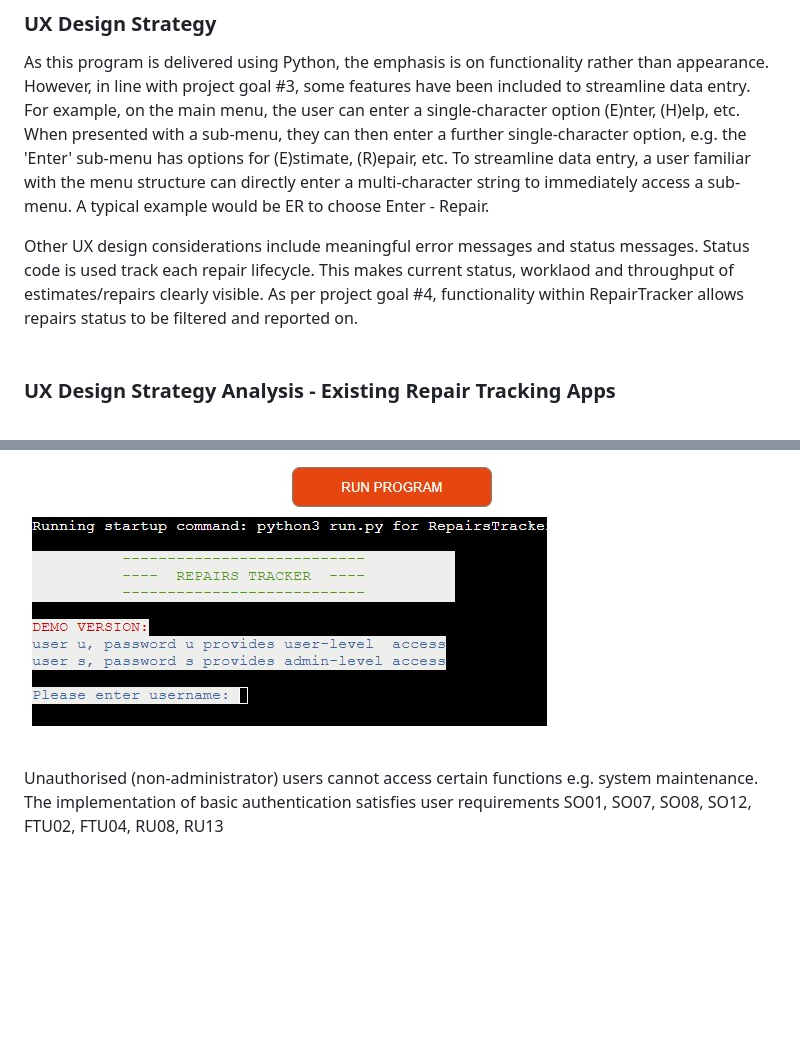
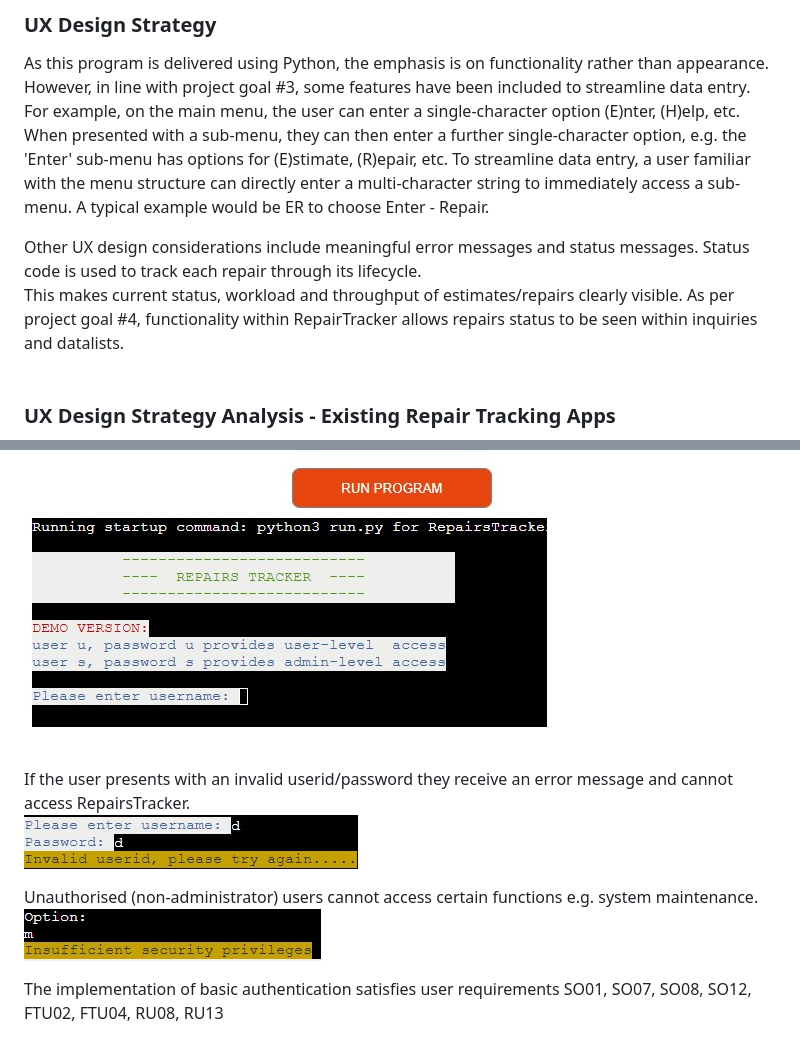
Before and after one commit to DeeMcCart/CI_PP3_RepairsTracker, a Markdown page: README.md, 2 parts joined by grey strips. GitHub-like rendering; pictures changed too: docs/readme_images/f01_invalid_credentials.jpg (added); folded sections open; blank space fills up the shorter version.

```diff
--- a/README.md
+++ b/README.md
@@ -71,8 +71,9 @@ However, in line with project goal #3, some features have been included to strea
 To streamline data entry, a user familiar with the menu structure can directly enter a multi-character string to immediately access a sub-menu.  A typical example would be ER to choose Enter - Repair.
 
 Other UX design considerations include meaningful error messages and status messages.
-Status code is used track each repair lifecycle.  This makes current status, worklaod and throughput of estimates/repairs clearly visible.
-As per project goal #4, functionality within RepairTracker allows repairs status to be filtered and reported on.
+Status code is used to track each repair through its lifecycle.
+This makes current status, workload and throughput of estimates/repairs clearly visible.
+As per project goal #4, functionality within RepairTracker allows repairs status to be seen within inquiries and datalists.
 <br>
 <br>
 ### UX Design Strategy Analysis - Existing Repair Tracking Apps
@@ -208,7 +211,13 @@ These userids and passwords are stored within Google sheets
 <details><summary>Username and password are required to access RepairTracker</summary>
 <img src="./docs/readme_images/f01_user_authentication.jpg"></details>
 <br>
+If the user presents with an invalid userid/password they receive an error message and cannot access RepairsTracker.
+
+![cannot login](./docs/readme_images/f01_invalid_credentials.jpg?raw=true "invalid login")
+
 Unauthorised (non-administrator) users cannot access certain functions e.g. system maintenance.
+![unsucccessful attempt to access (M)aintain](./docs/readme_images/f01_insufficient_security.jpg?raw=true "security breach")
+
 The implementation of basic authentication satisfies user requirements SO01, SO07, SO08, SO12, FTU02, FTU04, RU08, RU13<br>
 <br>
 
```
Also changed, not shown: other parts of README.md (+9 -7 lines).
